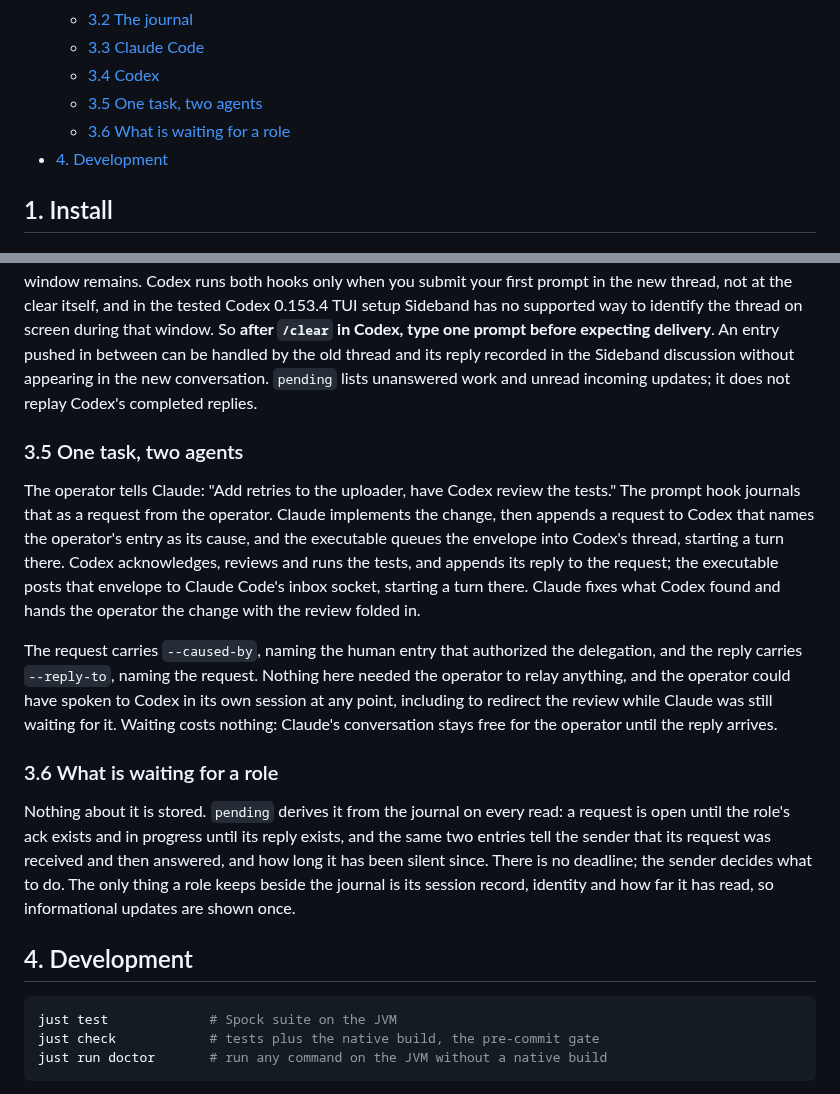
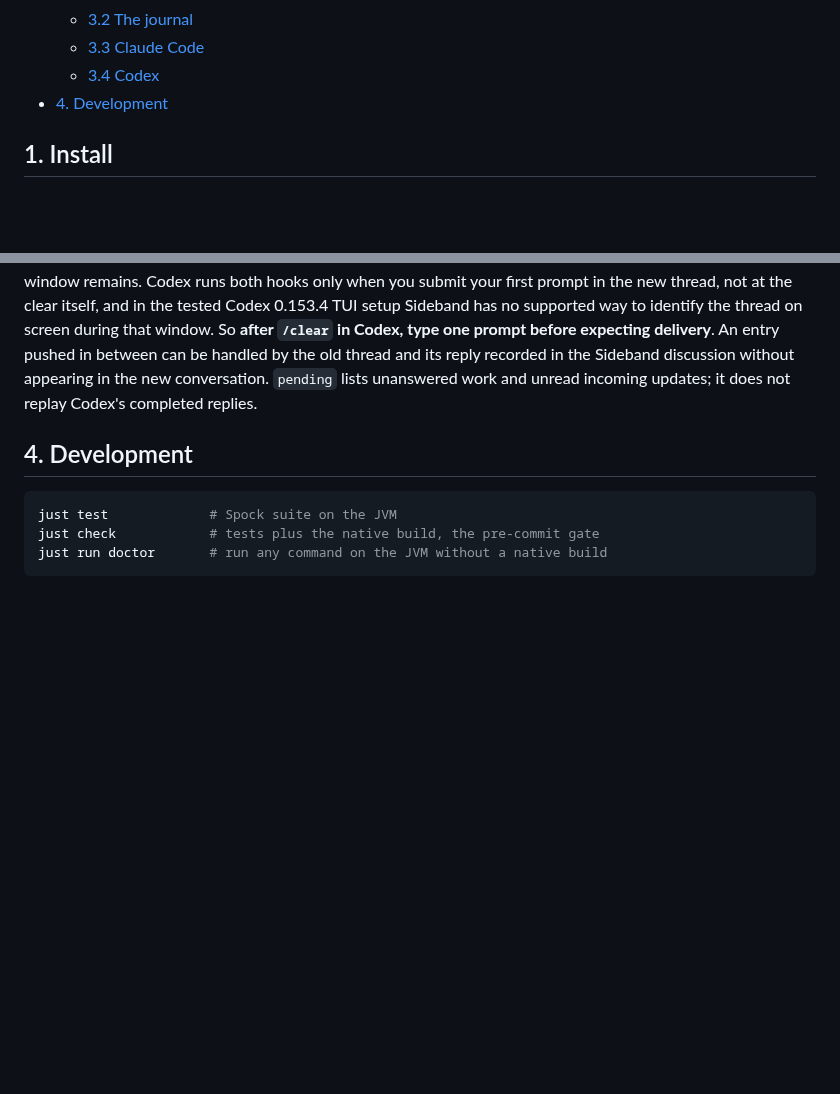
Before and after one commit to moltenbits/sideband, a Markdown page: README.md, 2 parts joined by grey strips. Rendered like a GitHub page; blank space fills up the shorter version.

Commit message:
Drop the worked example and the pending-derivation sections
Both restated bullets in 3.1; section 3 is now 3.1 through 3.4.

````diff
--- a/README.md
+++ b/README.md
@@ -24,8 +24,6 @@ native image, and everything a client runs is a subcommand of it.
   - [3.2 The journal](#32-the-journal)
   - [3.3 Claude Code](#33-claude-code)
   - [3.4 Codex](#34-codex)
-  - [3.5 One task, two agents](#35-one-task-two-agents)
-  - [3.6 What is waiting for a role](#36-what-is-waiting-for-a-role)
 - [4. Development](#4-development)
 
 ## 1. Install
@@ -254,35 +252,6 @@ handled by the old thread and its reply recorded in the Sideband discussion
 without appearing in the new conversation. `pending` lists unanswered work
 and unread incoming updates; it does not replay Codex's completed replies.
 
-### 3.5 One task, two agents
-
-The operator tells Claude: "Add retries to the uploader, have Codex review
-the tests." The prompt hook journals that as a request from the operator.
-Claude implements the change, then appends a request to Codex that names the
-operator's entry as its cause, and the executable queues the envelope into
-Codex's thread, starting a turn there. Codex acknowledges, reviews and runs
-the tests, and appends its reply to the request; the executable posts that
-envelope to Claude Code's inbox socket, starting a turn there. Claude fixes
-what Codex found and hands the operator the change with the review folded
-in.
-
-The request carries `--caused-by`, naming the human entry that authorized the
-delegation, and the reply carries `--reply-to`, naming the request. Nothing
-here needed the operator to relay anything, and the operator could have spoken to Codex in
-its own session at any point, including to redirect the review while Claude
-was still waiting for it. Waiting costs nothing: Claude's conversation stays
-free for the operator until the reply arrives.
-
-### 3.6 What is waiting for a role
-
-Nothing about it is stored. `pending` derives it from the journal on every
-read: a request is open until the role's ack exists and in progress until its
-reply exists, and the same two entries tell the sender that its request was
-received and then answered, and how long it has been silent since. There is
-no deadline; the sender decides what to do. The only thing a role keeps beside
-the journal is its session record, identity and how far it has read, so
-informational updates are shown once.
-
 ## 4. Development
 
 ```bash
````
